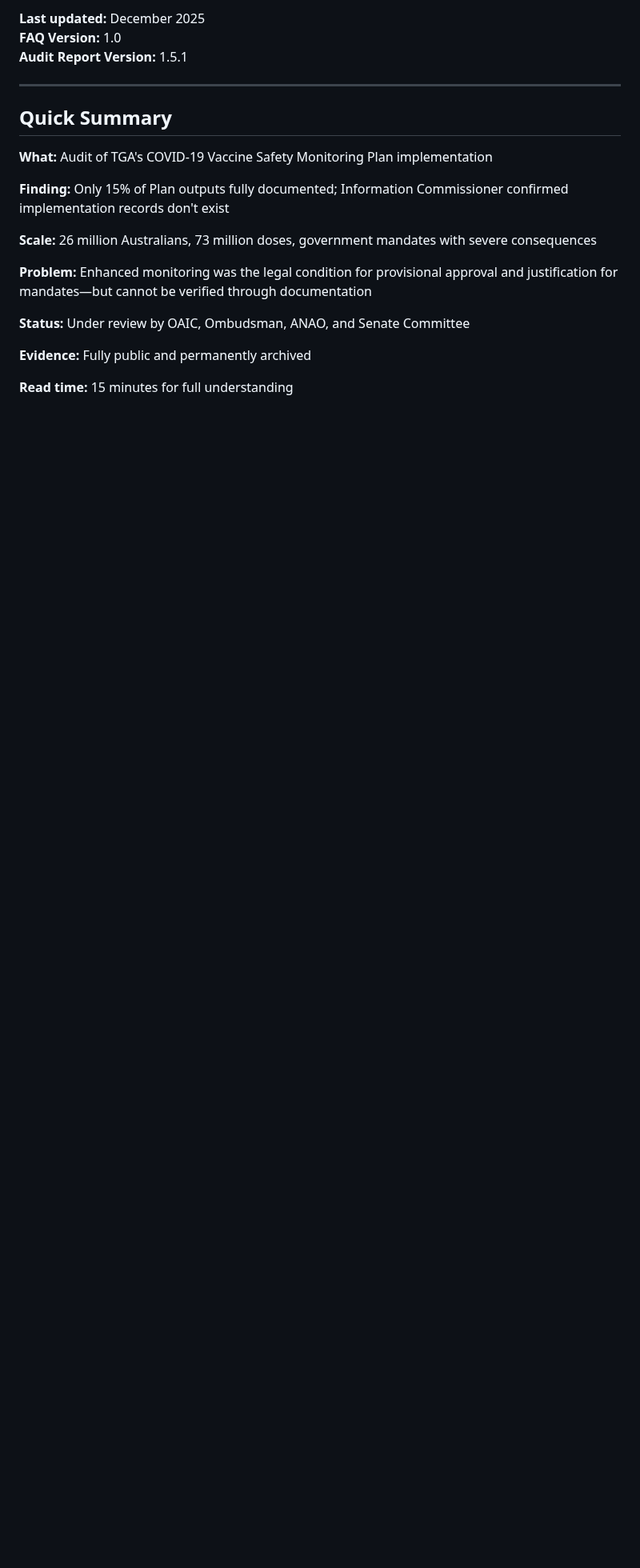
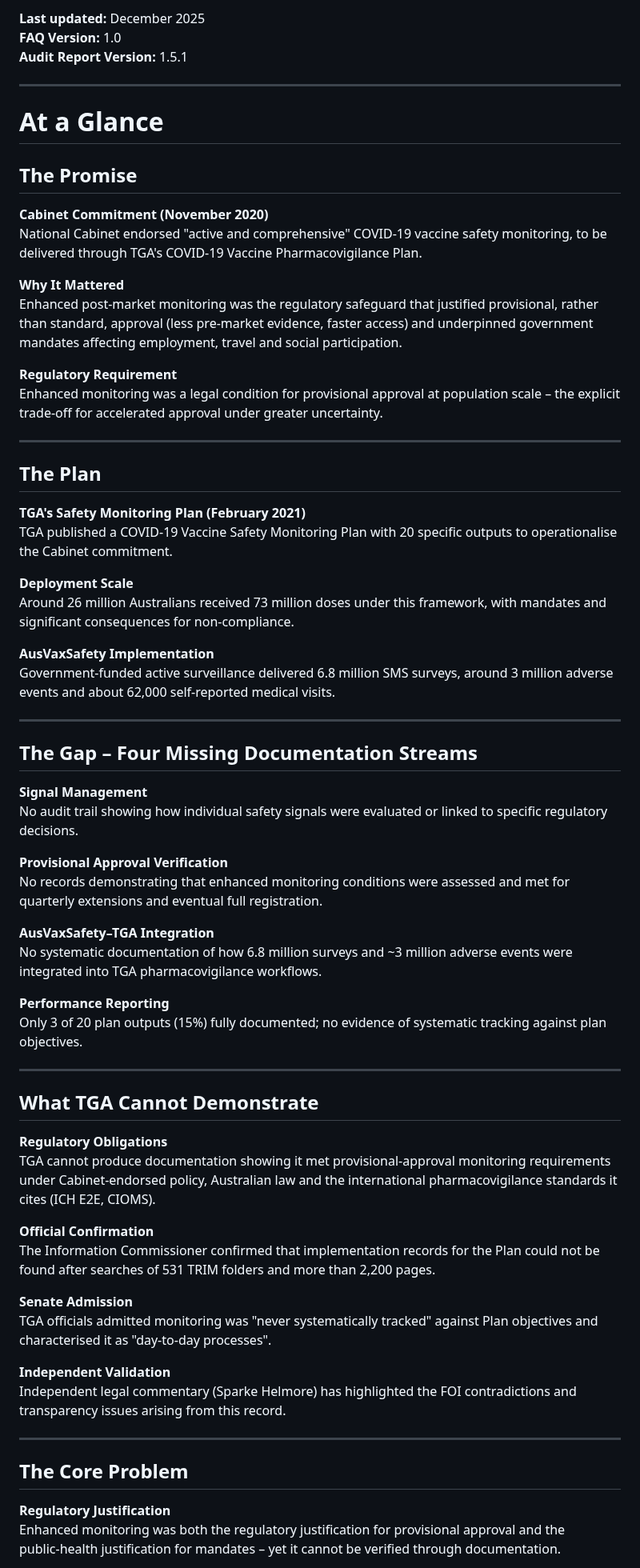
Before and after one commit to paulrekaris/TGA-COVID19-Vaccine-Safety-Monitoring-Audit, a Markdown page: FAQ.md, the part around one of its changes. Shown at 80% size. GitHub-like rendering; blank space fills up the shorter version.

```diff
--- a/FAQ.md
+++ b/FAQ.md
@@ -6,18 +6,68 @@
 
 ---
 
-## Quick Summary
+# At a Glance
 
-**What:** Audit of TGA's COVID-19 Vaccine Safety Monitoring Plan implementation
+## The Promise
 
-**Finding:** Only 15% of Plan outputs fully documented; Information Commissioner confirmed implementation records don't exist
+**Cabinet Commitment (November 2020)**
+National Cabinet endorsed "active and comprehensive" COVID‑19 vaccine safety monitoring, to be delivered through TGA's COVID‑19 Vaccine Pharmacovigilance Plan.
 
-**Scale:** 26 million Australians, 73 million doses, government mandates with severe consequences
+**Why It Mattered**
+Enhanced post‑market monitoring was the regulatory safeguard that justified provisional, rather than standard, approval (less pre‑market evidence, faster access) and underpinned government mandates affecting employment, travel and social participation.
 
-**Problem:** Enhanced monitoring was the legal condition for provisional approval and justification for mandates—but cannot be verified through documentation
+**Regulatory Requirement**
+Enhanced monitoring was a legal condition for provisional approval at population scale – the explicit trade‑off for accelerated approval under greater uncertainty.
 
-**Status:** Under review by OAIC, Ombudsman, ANAO, and Senate Committee
+---
 
-**Evidence:** Fully public and permanently archived
+## The Plan
 
-**Read time:** 15 minutes for full understanding
+**TGA's Safety Monitoring Plan (February 2021)**
+TGA published a COVID‑19 Vaccine Safety Monitoring Plan with 20 specific outputs to operationalise the Cabinet commitment.
+
+**Deployment Scale**
+Around 26 million Australians received 73 million doses under this framework, with mandates and significant consequences for non‑compliance.
+
+**AusVaxSafety Implementation**
+Government‑funded active surveillance delivered 6.8 million SMS surveys, around 3 million adverse events and about 62,000 self‑reported medical visits.
+
+---
+
+## The Gap – Four Missing Documentation Streams
+
+**Signal Management**
+No audit trail showing how individual safety signals were evaluated or linked to specific regulatory decisions.
+
+**Provisional Approval Verification**
+No records demonstrating that enhanced monitoring conditions were assessed and met for quarterly extensions and eventual full registration.
+
+**AusVaxSafety–TGA Integration**
+No systematic documentation of how 6.8 million surveys and ~3 million adverse events were integrated into TGA pharmacovigilance workflows.
+
+**Performance Reporting**
+Only 3 of 20 plan outputs (15%) fully documented; no evidence of systematic tracking against plan objectives.
+
+---
+
+## What TGA Cannot Demonstrate
+
+**Regulatory Obligations**
+TGA cannot produce documentation showing it met provisional‑approval monitoring requirements under Cabinet‑endorsed policy, Australian law and the international pharmacovigilance standards it cites (ICH E2E, CIOMS).
+
+**Official Confirmation**
+The Information Commissioner confirmed that implementation records for the Plan could not be found after searches of 531 TRIM folders and more than 2,200 pages.
+
+**Senate Admission**
+TGA officials admitted monitoring was "never systematically tracked" against Plan objectives and characterised it as "day‑to‑day processes".
+
+**Independent Validation**
+Independent legal commentary (Sparke Helmore) has highlighted the FOI contradictions and transparency issues arising from this record.
+
+---
+
+## The Core Problem
+
+**Regulatory Justification**
+Enhanced monitoring was both the regulatory justification for provisional approval and the public‑health justification for mandates – yet it cannot be verified through documentation.
+
```
Also changed, not shown: other parts of FAQ.md (+36 -21 lines).
